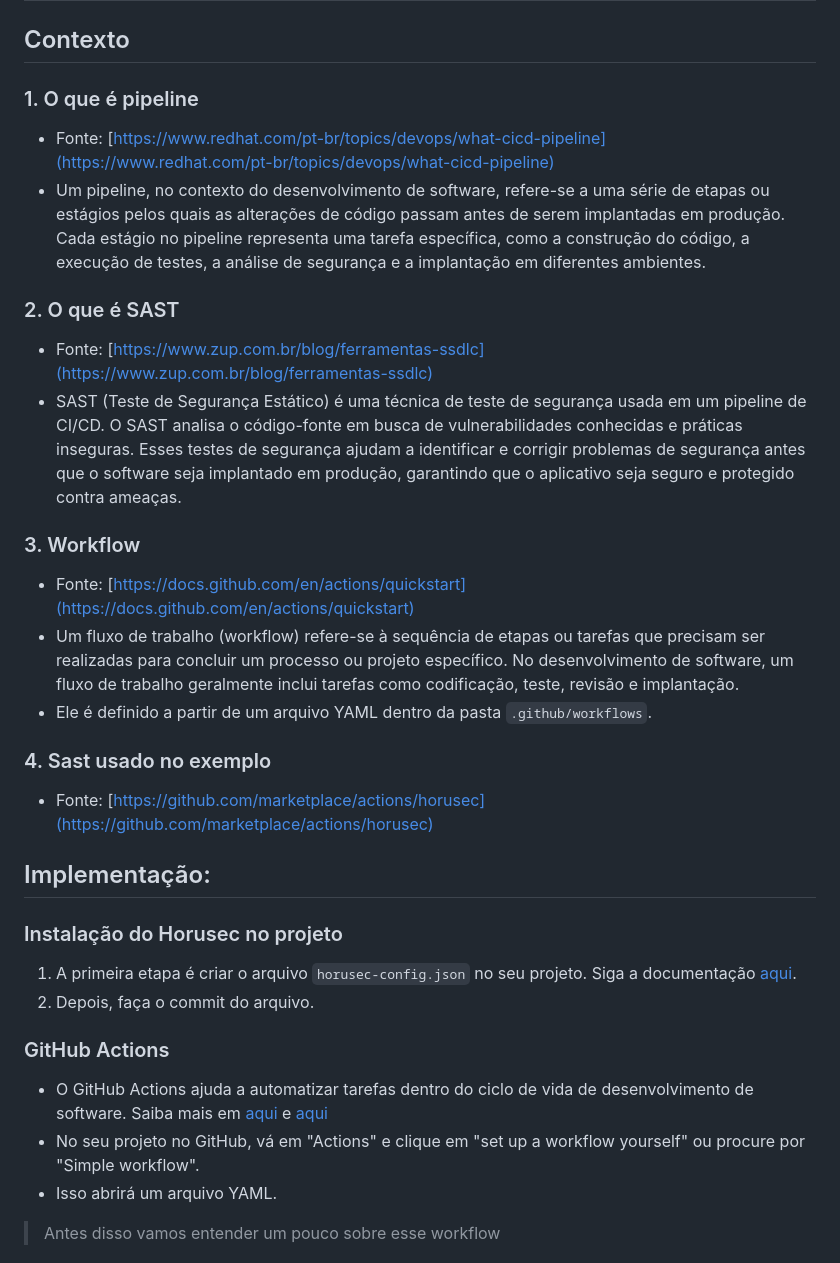
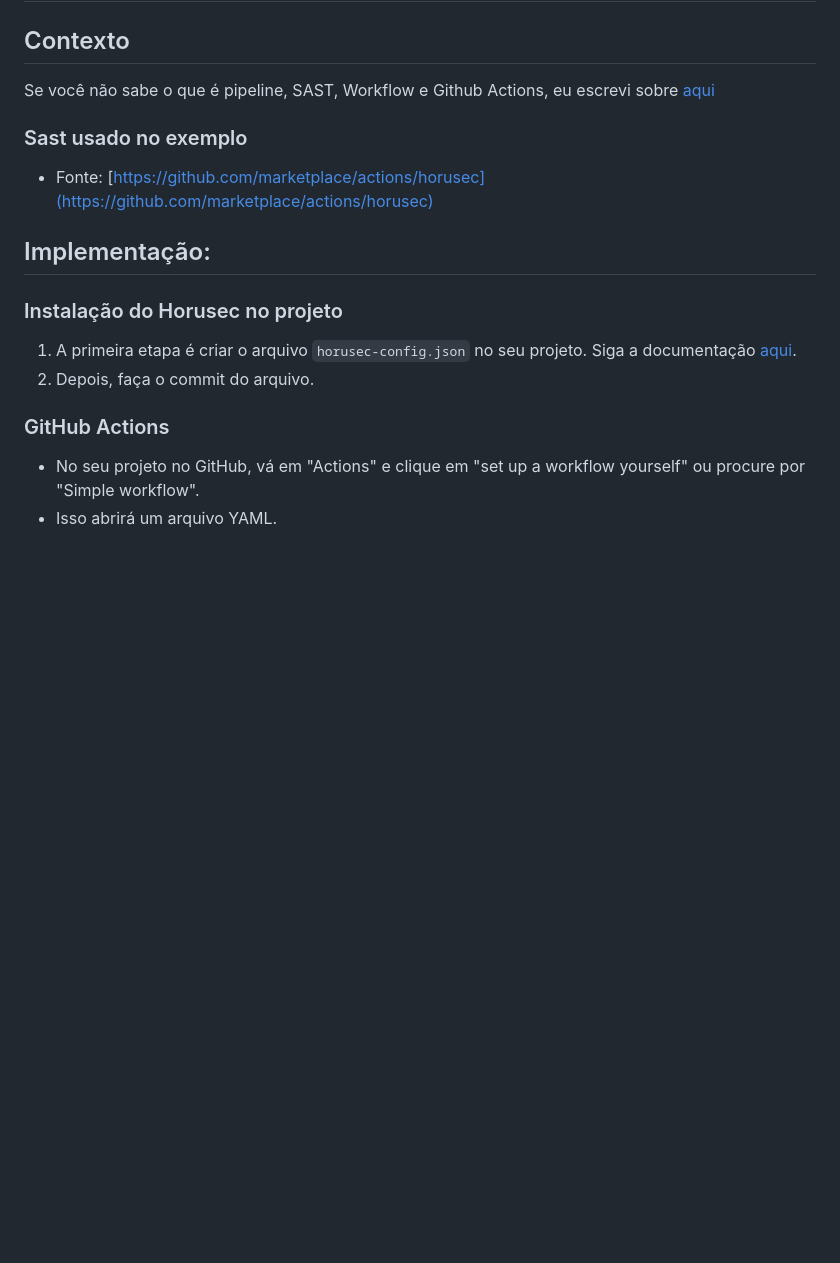
Before and after one commit to rayanepimentel/InfoSec-iniciante, a Markdown page: devSecOps/pipeline-sast.md, the part around the change printed below. Rendered like a GitHub page; blank space fills up the shorter version.

```diff
--- a/devSecOps/pipeline-sast.md
+++ b/devSecOps/pipeline-sast.md
@@ -2,20 +2,9 @@
 
 ## Contexto
 
-### 1. O que é pipeline
-- Fonte: [https://www.redhat.com/pt-br/topics/devops/what-cicd-pipeline](https://www.redhat.com/pt-br/topics/devops/what-cicd-pipeline)
-- Um pipeline, no contexto do desenvolvimento de software, refere-se a uma série de etapas ou estágios pelos quais as alterações de código passam antes de serem implantadas em produção. Cada estágio no pipeline representa uma tarefa específica, como a construção do código, a execução de testes, a análise de segurança e a implantação em diferentes ambientes.
+Se você não sabe o que é pipeline, SAST, Workflow e Github Actions, eu escrevi sobre [aqui](pipeline.md)
 
-### 2. O que é SAST
-- Fonte: [https://www.zup.com.br/blog/ferramentas-ssdlc](https://www.zup.com.br/blog/ferramentas-ssdlc)
-- SAST (Teste de Segurança Estático) é uma técnica de teste de segurança usada em um pipeline de CI/CD. O SAST analisa o código-fonte em busca de vulnerabilidades conhecidas e práticas inseguras. Esses testes de segurança ajudam a identificar e corrigir problemas de segurança antes que o software seja implantado em produção, garantindo que o aplicativo seja seguro e protegido contra ameaças.
-
-### 3. Workflow
-- Fonte: [https://docs.github.com/en/actions/quickstart](https://docs.github.com/en/actions/quickstart)
-- Um fluxo de trabalho (workflow) refere-se à sequência de etapas ou tarefas que precisam ser realizadas para concluir um processo ou projeto específico. No desenvolvimento de software, um fluxo de trabalho geralmente inclui tarefas como codificação, teste, revisão e implantação.
-- Ele é definido a partir de um arquivo YAML dentro da pasta `.github/workflows`.
-
-### 4. Sast usado no exemplo
+### Sast usado no exemplo
 - Fonte: [https://github.com/marketplace/actions/horusec](https://github.com/marketplace/actions/horusec)
 
 ## Implementação:
@@ -25,9 +14,8 @@
 2. Depois, faça o commit do arquivo.
 
 ### GitHub Actions
-- O GitHub Actions ajuda a automatizar tarefas dentro do ciclo de vida de desenvolvimento de software. Saiba mais em [aqui](https://docs.github.com/pt/actions) e [aqui](https://curso-r.github.io/rladies-GYN-github-actions/#31)
+
 - No seu projeto no GitHub, vá em "Actions" e clique em "set up a workflow yourself" ou procure por "Simple workflow".
 - Isso abrirá um arquivo YAML.
 
-> Antes disso vamos entender um pouco sobre esse workflow
 
```
Also changed, not shown: other parts of devSecOps/pipeline-sast.md (+1 -20 lines), devSecOps/pipeline-dast.md (added, +109 -0 lines), devSecOps/pipeline.md (added, +52 -0 lines), devSecOps/img/actions.png (added), devSecOps/img/reportDast.png (added).
